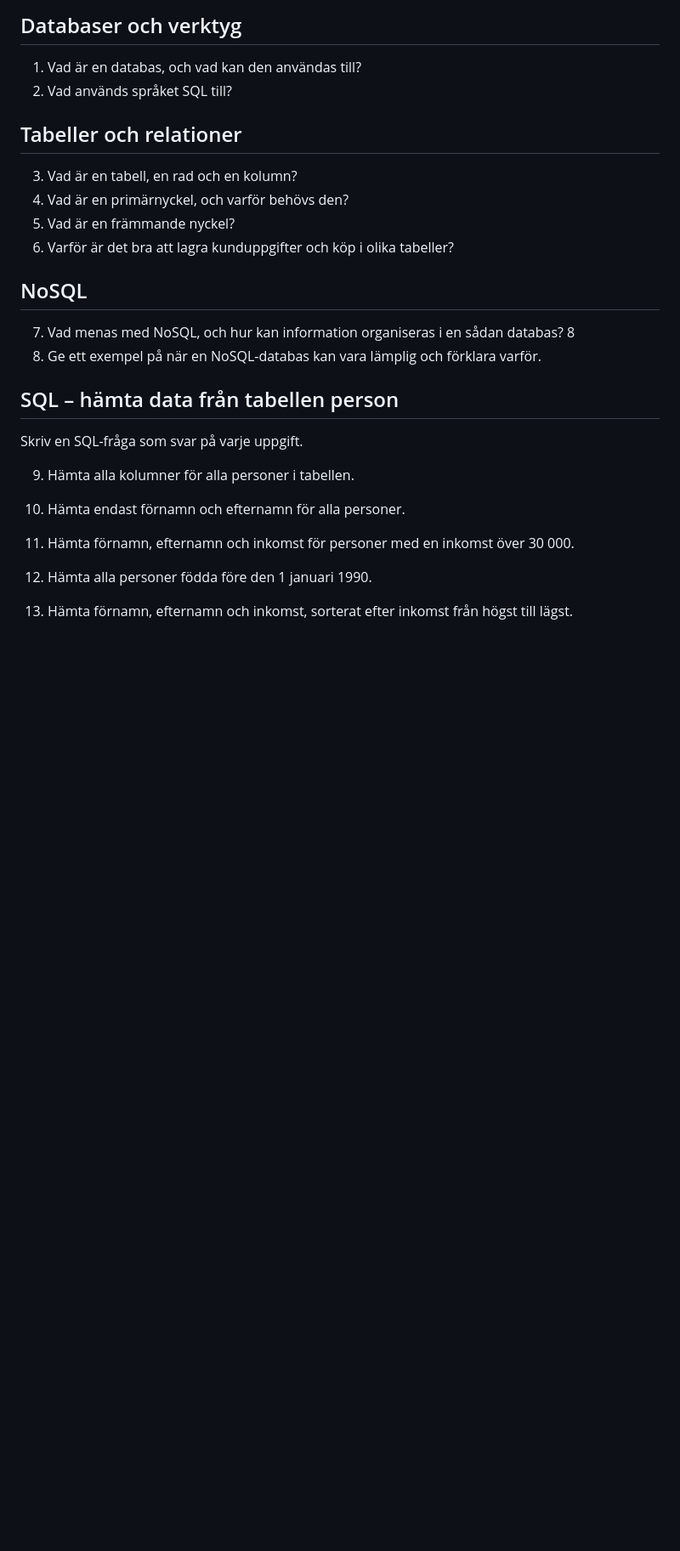
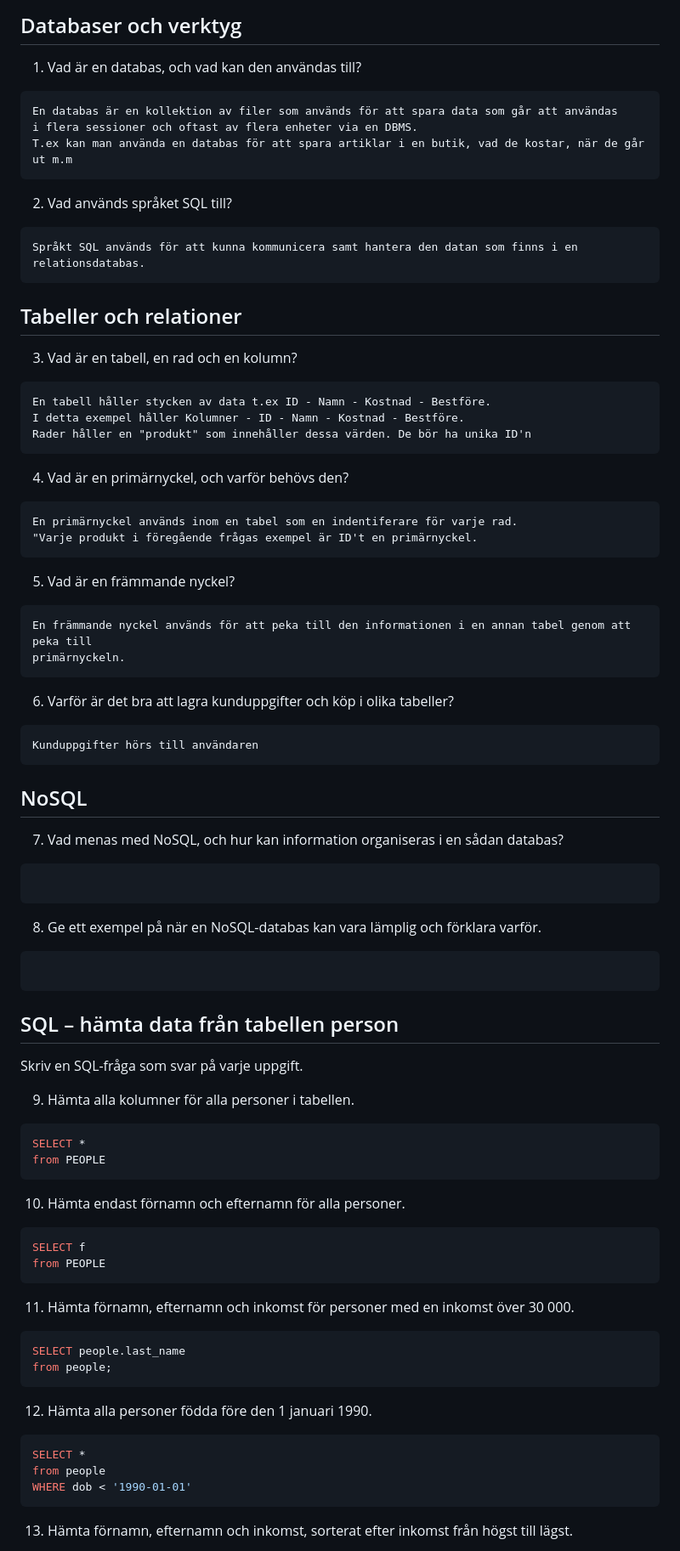
Before and after one commit to MfeMeaf/database-lab1, a Markdown page: inlamning.md, the part around one of its changes. Shown at 85% size. Rendered like a GitHub page; blank space fills up the shorter version.

Commit message:
Most of the questions done and first picture of database inserted.

````diff
--- a/inlamning.md
+++ b/inlamning.md
@@ -27,19 +27,62 @@ Besvara frågorna med egna ord. Ge gärna exempel.
 ## Databaser och verktyg
 
 1. Vad är en databas, och vad kan den användas till?
+
+```
+En databas är en kollektion av filer som används för att spara data som går att användas
+i flera sessioner och oftast av flera enheter via en DBMS.
+T.ex kan man använda en databas för att spara artiklar i en butik, vad de kostar, när de går ut m.m
+```
+
 2. Vad används språket SQL till?
+
+```
+Språkt SQL används för att kunna kommunicera samt hantera den datan som finns i en relationsdatabas.
+```
 
 ## Tabeller och relationer
 
 3. Vad är en tabell, en rad och en kolumn?
+
+```
+En tabell håller stycken av data t.ex ID - Namn - Kostnad - Bestföre.
+I detta exempel håller Kolumner - ID - Namn - Kostnad - Bestföre.
+Rader håller en "produkt" som innehåller dessa värden. De bör ha unika ID'n
+```
+
 4. Vad är en primärnyckel, och varför behövs den?
+
+```
+En primärnyckel används inom en tabel som en indentiferare för varje rad.
+"Varje produkt i föregående frågas exempel är ID't en primärnyckel.
+```
+
 5. Vad är en främmande nyckel?
+
+```
+En främmande nyckel används för att peka till den informationen i en annan tabel genom att peka till
+primärnyckeln.
+```
+
 6. Varför är det bra att lagra kunduppgifter och köp i olika tabeller?
+
+```
+Kunduppgifter hörs till användaren
+```
 
 ## NoSQL
 
-7. Vad menas med NoSQL, och hur kan information organiseras i en sådan databas? 8
+7. Vad menas med NoSQL, och hur kan information organiseras i en sådan databas?
+
+```
+
+```
+
 8. Ge ett exempel på när en NoSQL-databas kan vara lämplig och förklara varför.
+
+```
+
+```
 
 ## SQL – hämta data från tabellen person
 
@@ -47,11 +90,32 @@ Skriv en SQL-fråga som svar på varje uppgift.
 
 9. Hämta alla kolumner för alla personer i tabellen.
 
+```sql
+SELECT *
+from PEOPLE
+```
+
 10. Hämta endast förnamn och efternamn för alla personer.
+
+```sql
+SELECT f
+from PEOPLE
+```
 
 11. Hämta förnamn, efternamn och inkomst för personer med en inkomst över 30 000.
 
+```sql
+SELECT people.last_name
+from people;
+```
+
 12. Hämta alla personer födda före den 1 januari 1990.
+
+```sql
+SELECT *
+from people
+WHERE dob < '1990-01-01'
+```
 
 13. Hämta förnamn, efternamn och inkomst, sorterat efter inkomst från högst till lägst.
 
````
Also changed, not shown: other parts of inlamning.md (+23 -2 lines), pictures/image1.png (added).
